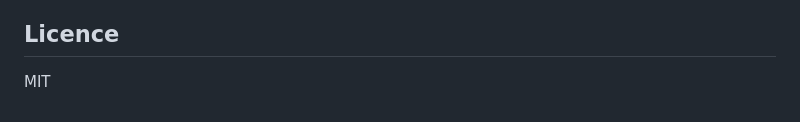
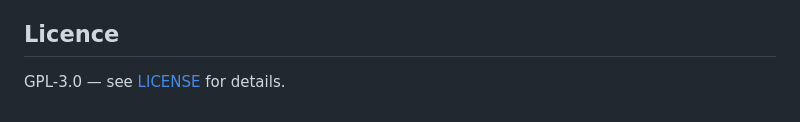
Before and after one commit to tavva/flow, a Markdown page: README.md, the part around the change printed below. Drawn GitHub-style.

Commit message:
Fix version and license

```diff
--- a/README.md
+++ b/README.md
@@ -87,4 +88,4 @@ parent-project: "[[Parent Project]]"
 
 ## Licence
 
-MIT
+GPL-3.0 — see [LICENSE](LICENSE) for details.
```
Also changed, not shown: other parts of README.md (+1 -0 lines).
